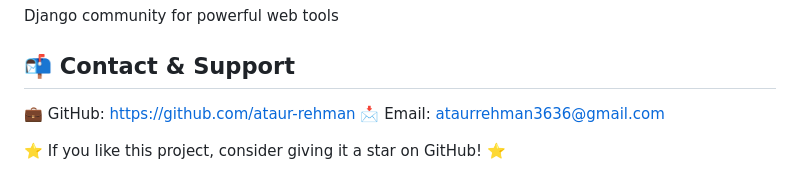
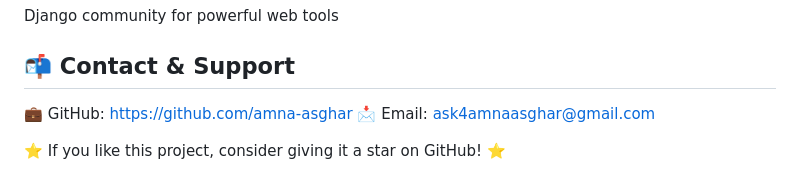
Before and after one commit to amna-asghar/AI-Image-Colourizer, a Markdown page: README.md, the part around the change. Rendered like a GitHub page.

Commit message:
Update contact information in README.md

```diff
--- a/README.md
+++ b/README.md
@@ -88,7 +88,7 @@ Django community for powerful web tools
 
 ## **📬 Contact & Support**
 
-💼 GitHub: https://github.com/ataur-rehman
-📩 Email: ataurrehman3636@gmail.com
+💼 GitHub: https://github.com/amna-asghar
+📩 Email: ask4amnaasghar@gmail.com
 
 ⭐ If you like this project, consider giving it a star on GitHub! ⭐
```
